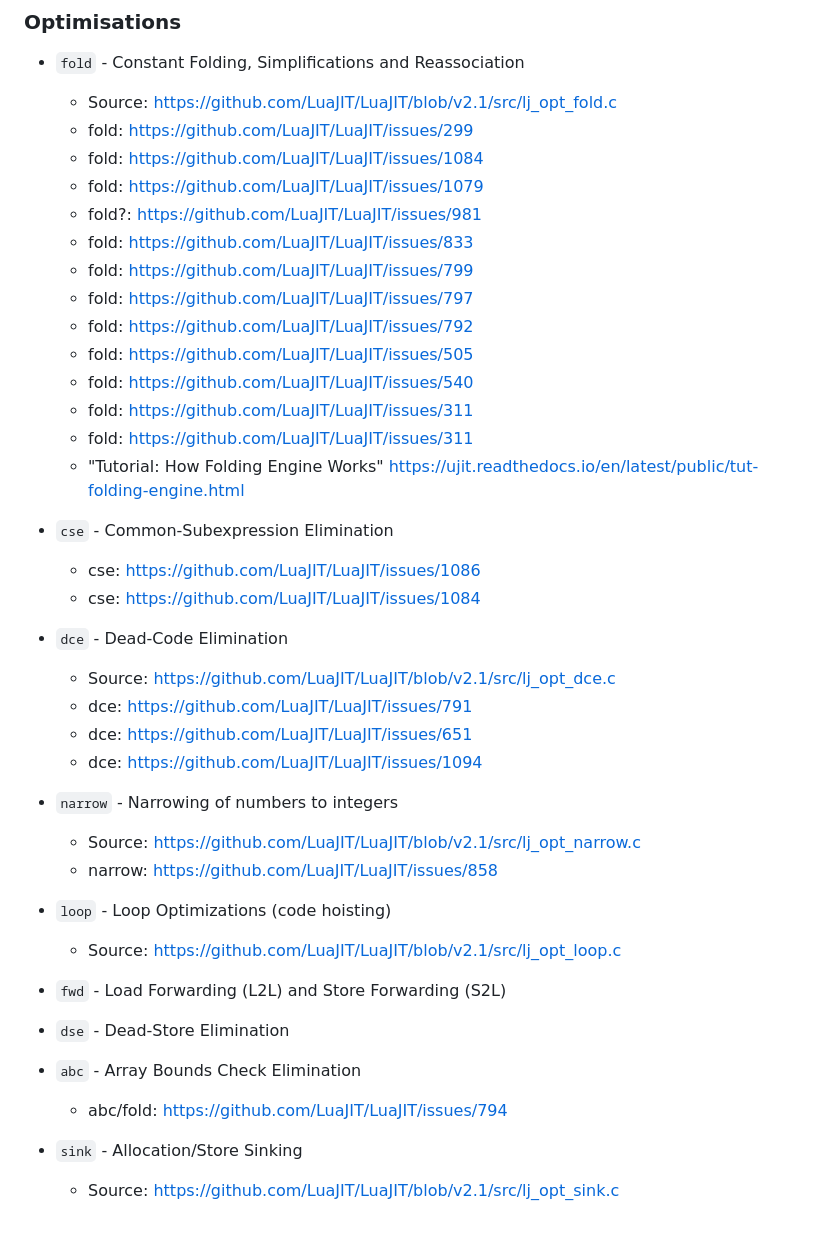
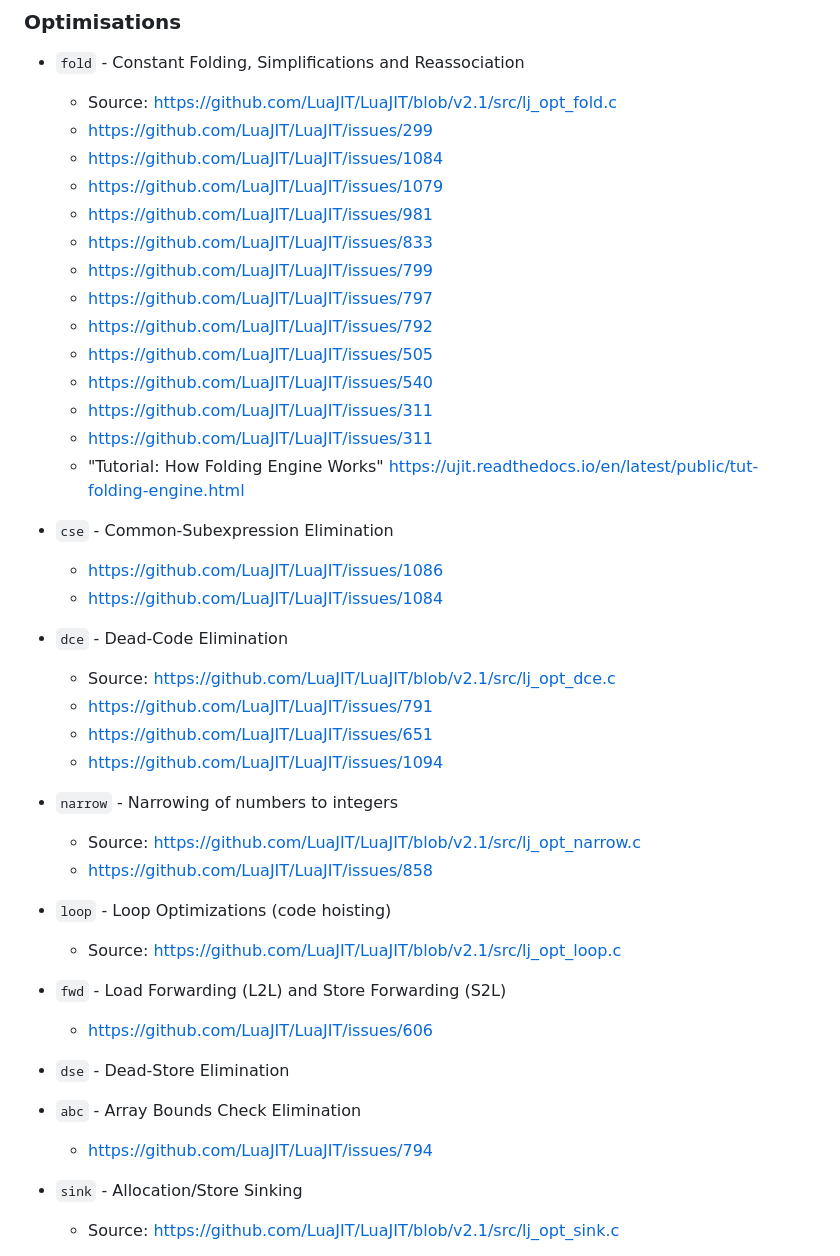
Before and after one commit to ligurio/ljopt, a Markdown page: NOTES.md, the part around the change. Drawn GitHub-style; blank space fills up the shorter version.

Commit message:
Update NOTES

```diff
--- a/NOTES.md
+++ b/NOTES.md
@@ -169,37 +169,38 @@ Source code: [LuaJIT compiler dump module](https://github.com/LuaJIT/LuaJIT/blob
 
 - `fold` - Constant Folding, Simplifications and Reassociation
   - Source: https://github.com/LuaJIT/LuaJIT/blob/v2.1/src/lj_opt_fold.c
-  - fold: https://github.com/LuaJIT/LuaJIT/issues/299
-  - fold: https://github.com/LuaJIT/LuaJIT/issues/1084
-  - fold: https://github.com/LuaJIT/LuaJIT/issues/1079
-  - fold?: https://github.com/LuaJIT/LuaJIT/issues/981
-  - fold: https://github.com/LuaJIT/LuaJIT/issues/833
-  - fold: https://github.com/LuaJIT/LuaJIT/issues/799
-  - fold: https://github.com/LuaJIT/LuaJIT/issues/797
-  - fold: https://github.com/LuaJIT/LuaJIT/issues/792
-  - fold: https://github.com/LuaJIT/LuaJIT/issues/505
-  - fold: https://github.com/LuaJIT/LuaJIT/issues/540
-  - fold: https://github.com/LuaJIT/LuaJIT/issues/311
-  - fold: https://github.com/LuaJIT/LuaJIT/issues/311
+  - https://github.com/LuaJIT/LuaJIT/issues/299
+  - https://github.com/LuaJIT/LuaJIT/issues/1084
+  - https://github.com/LuaJIT/LuaJIT/issues/1079
+  - https://github.com/LuaJIT/LuaJIT/issues/981
+  - https://github.com/LuaJIT/LuaJIT/issues/833
+  - https://github.com/LuaJIT/LuaJIT/issues/799
+  - https://github.com/LuaJIT/LuaJIT/issues/797
+  - https://github.com/LuaJIT/LuaJIT/issues/792
+  - https://github.com/LuaJIT/LuaJIT/issues/505
+  - https://github.com/LuaJIT/LuaJIT/issues/540
+  - https://github.com/LuaJIT/LuaJIT/issues/311
+  - https://github.com/LuaJIT/LuaJIT/issues/311
   - "Tutorial: How Folding Engine Works"
     https://ujit.readthedocs.io/en/latest/public/tut-folding-engine.html
 - `cse` - Common-Subexpression Elimination
-  - cse: https://github.com/LuaJIT/LuaJIT/issues/1086
-  - cse: https://github.com/LuaJIT/LuaJIT/issues/1084
+  - https://github.com/LuaJIT/LuaJIT/issues/1086
+  - https://github.com/LuaJIT/LuaJIT/issues/1084
 - `dce` - Dead-Code Elimination
   - Source: https://github.com/LuaJIT/LuaJIT/blob/v2.1/src/lj_opt_dce.c
-  - dce: https://github.com/LuaJIT/LuaJIT/issues/791
-  - dce: https://github.com/LuaJIT/LuaJIT/issues/651
-  - dce: https://github.com/LuaJIT/LuaJIT/issues/1094
+  - https://github.com/LuaJIT/LuaJIT/issues/791
+  - https://github.com/LuaJIT/LuaJIT/issues/651
+  - https://github.com/LuaJIT/LuaJIT/issues/1094
 - `narrow` - Narrowing of numbers to integers
   - Source: https://github.com/LuaJIT/LuaJIT/blob/v2.1/src/lj_opt_narrow.c
-  - narrow: https://github.com/LuaJIT/LuaJIT/issues/858
+  - https://github.com/LuaJIT/LuaJIT/issues/858
 - `loop` - Loop Optimizations (code hoisting)
   - Source: https://github.com/LuaJIT/LuaJIT/blob/v2.1/src/lj_opt_loop.c
 - `fwd` - Load Forwarding (L2L) and Store Forwarding (S2L)
+  - https://github.com/LuaJIT/LuaJIT/issues/606
 - `dse` - Dead-Store Elimination
 - `abc` - Array Bounds Check Elimination
-  - abc/fold: https://github.com/LuaJIT/LuaJIT/issues/794
+  - https://github.com/LuaJIT/LuaJIT/issues/794
 - `sink` - Allocation/Store Sinking
   - Source: https://github.com/LuaJIT/LuaJIT/blob/v2.1/src/lj_opt_sink.c
 - `fuse` - Fusion of operands into instructions
```
